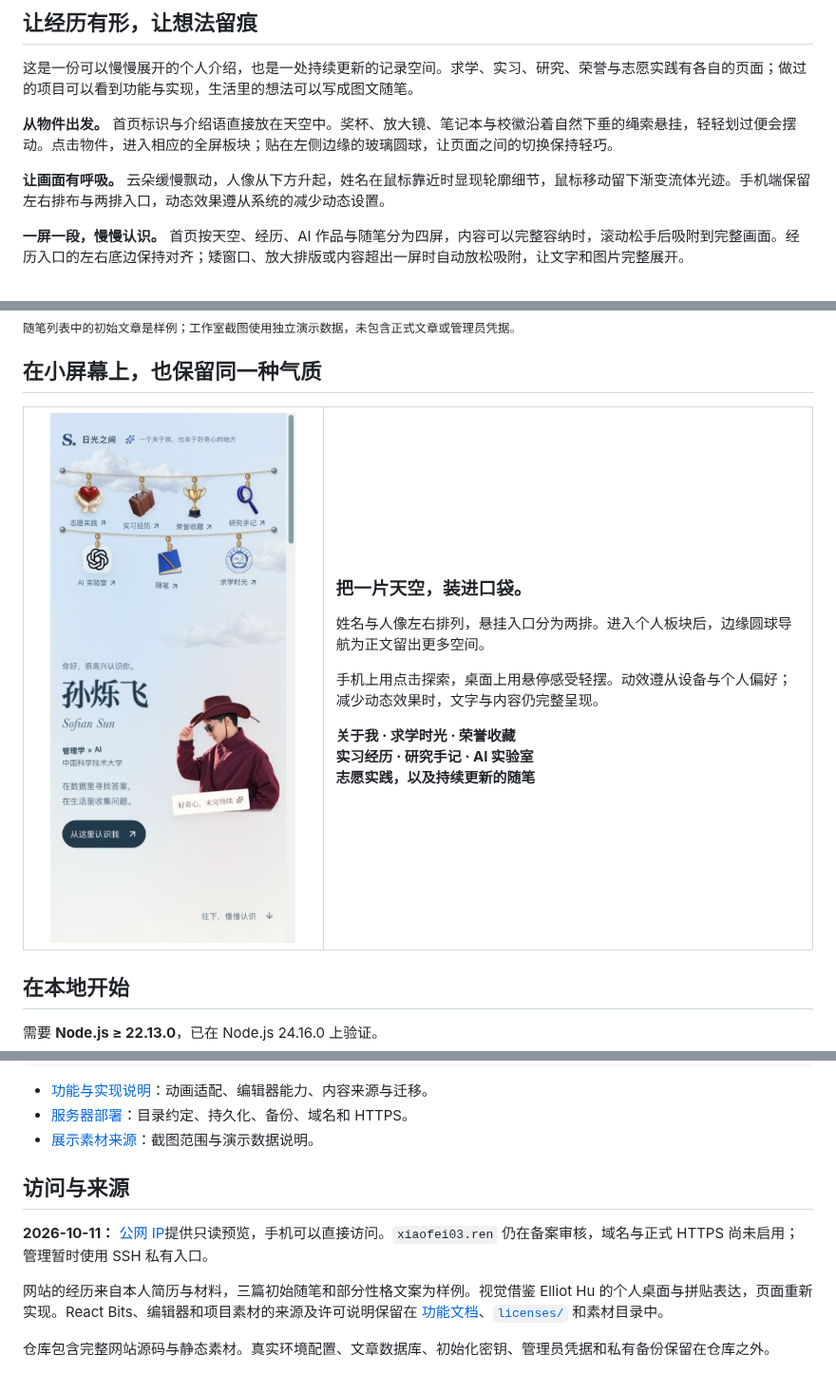
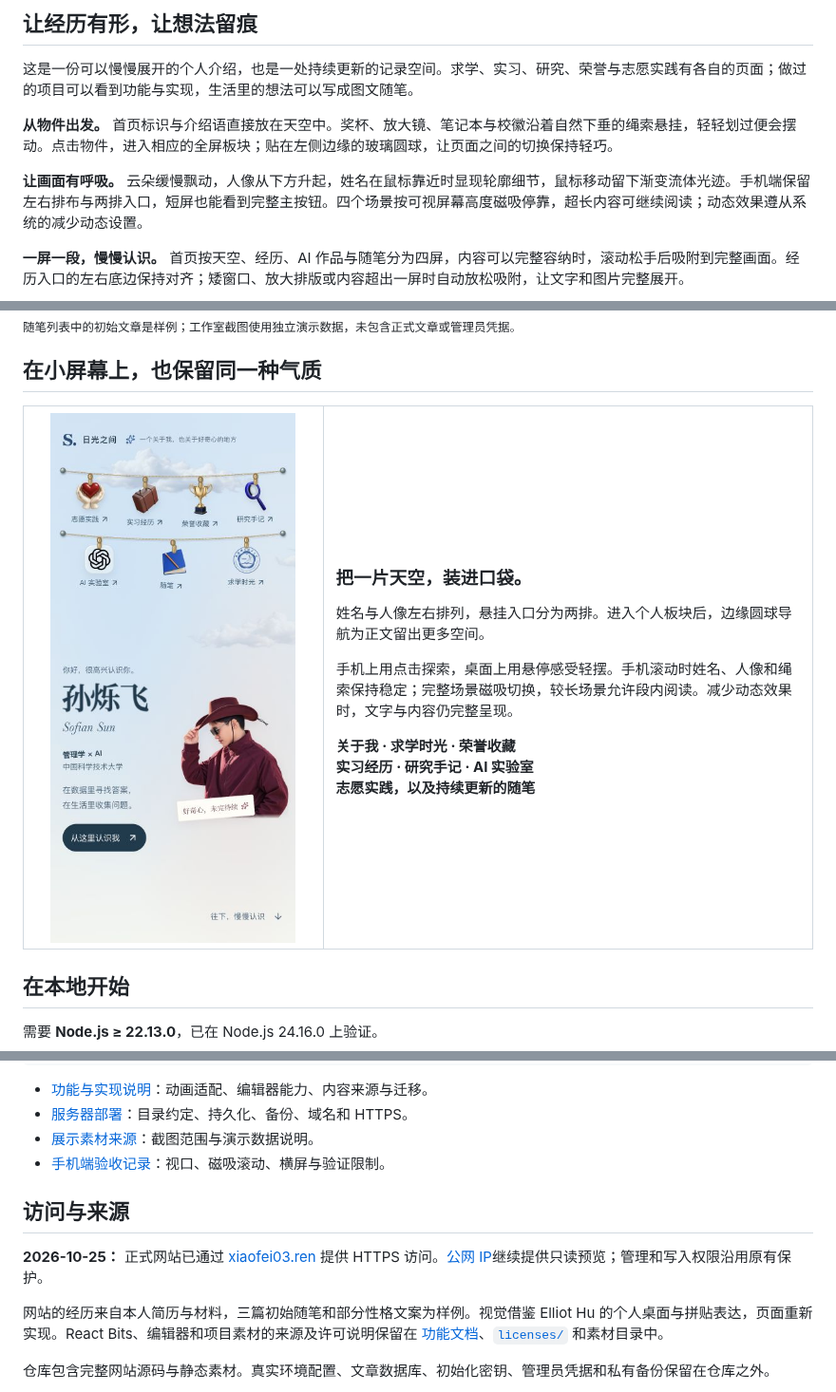
Before and after one commit to xiaofei03/xiaofei03.ren, a Markdown page: README.md, 3 parts joined by grey strips. Shown at 95% size. Drawn GitHub-style; pictures changed too: docs/media/home-mobile.jpg; folded sections open.

```diff
--- a/README.md
+++ b/README.md
@@ -29,7 +29,7 @@
 
 **从物件出发。** 首页标识与介绍语直接放在天空中。奖杯、放大镜、笔记本与校徽沿着自然下垂的绳索悬挂，轻轻划过便会摆动。点击物件，进入相应的全屏板块；贴在左侧边缘的玻璃圆球，让页面之间的切换保持轻巧。
 
-**让画面有呼吸。** 云朵缓慢飘动，人像从下方升起，姓名在鼠标靠近时显现轮廓细节，鼠标移动留下渐变流体光迹。手机端保留左右排布与两排入口，动态效果遵从系统的减少动态设置。
+**让画面有呼吸。** 云朵缓慢飘动，人像从下方升起，姓名在鼠标靠近时显现轮廓细节，鼠标移动留下渐变流体光迹。手机端保留左右排布与两排入口，短屏也能看到完整主按钮。四个场景按可视屏幕高度磁吸停靠，超长内容可继续阅读；动态效果遵从系统的减少动态设置。
 
 **一屏一段，慢慢认识。** 首页按天空、经历、AI 作品与随笔分为四屏，内容可以完整容纳时，滚动松手后吸附到完整画面。经历入口的左右底边保持对齐；矮窗口、放大排版或内容超出一屏时自动放松吸附，让文字和图片完整展开。
 
@@ -84,7 +84,7 @@ AI 实验室收集从具体问题出发的项目。每个项目都有图文介
     <td width="62%">
       <h3>把一片天空，装进口袋。</h3>
       <p>姓名与人像左右排列，悬挂入口分为两排。进入个人板块后，边缘圆球导航为正文留出更多空间。</p>
-      <p>手机上用点击探索，桌面上用悬停感受轻摆。动效遵从设备与个人偏好；减少动态效果时，文字与内容仍完整呈现。</p>
+      <p>手机上用点击探索，桌面上用悬停感受轻摆。手机滚动时姓名、人像和绳索保持稳定；完整场景磁吸切换，较长场景允许段内阅读。减少动态效果时，文字与内容仍完整呈现。</p>
       <p><b>关于我 · 求学时光 · 荣誉收藏<br />实习经历 · 研究手记 · AI 实验室<br />志愿实践，以及持续更新的随笔</b></p>
     </td>
   </tr>
@@ -134,12 +134,13 @@ npm run start -- --port 5183
 - [功能与实现说明](docs/implementation.md)：动画适配、编辑器能力、内容来源与迁移。
 - [服务器部署](deploy/README.md)：目录约定、持久化、备份、域名和 HTTPS。
 - [展示素材来源](docs/media/README.md)：截图范围与演示数据说明。
+- [手机端验收记录](docs/mobile-qa.md)：视口、磁吸滚动、横屏与验证限制。
 
 </details>
 
 ## 访问与来源
 
-**2026-10-11：** [公网 IP](http://49.234.27.200/)提供只读预览，手机可以直接访问。`xiaofei03.ren` 仍在备案审核，域名与正式 HTTPS 尚未启用；管理暂时使用 SSH 私有入口。
+**2026-10-25：** 正式网站已通过 [xiaofei03.ren](https://xiaofei03.ren/) 提供 HTTPS 访问。[公网 IP](http://49.234.27.200/)继续提供只读预览；管理和写入权限沿用原有保护。
 
 网站的经历来自本人简历与材料，三篇初始随笔和部分性格文案为样例。视觉借鉴 Elliot Hu 的个人桌面与拼贴表达，页面重新实现。React Bits、编辑器和项目素材的来源及许可说明保留在 [功能文档](docs/implementation.md)、[`licenses/`](licenses/) 和素材目录中。
 
```
Also changed, not shown: docs/implementation.md (+4 -1 lines), docs/media/README.md (+5 -0 lines), docs/mobile-qa.md (added, +26 -0 lines), 5 other files.
